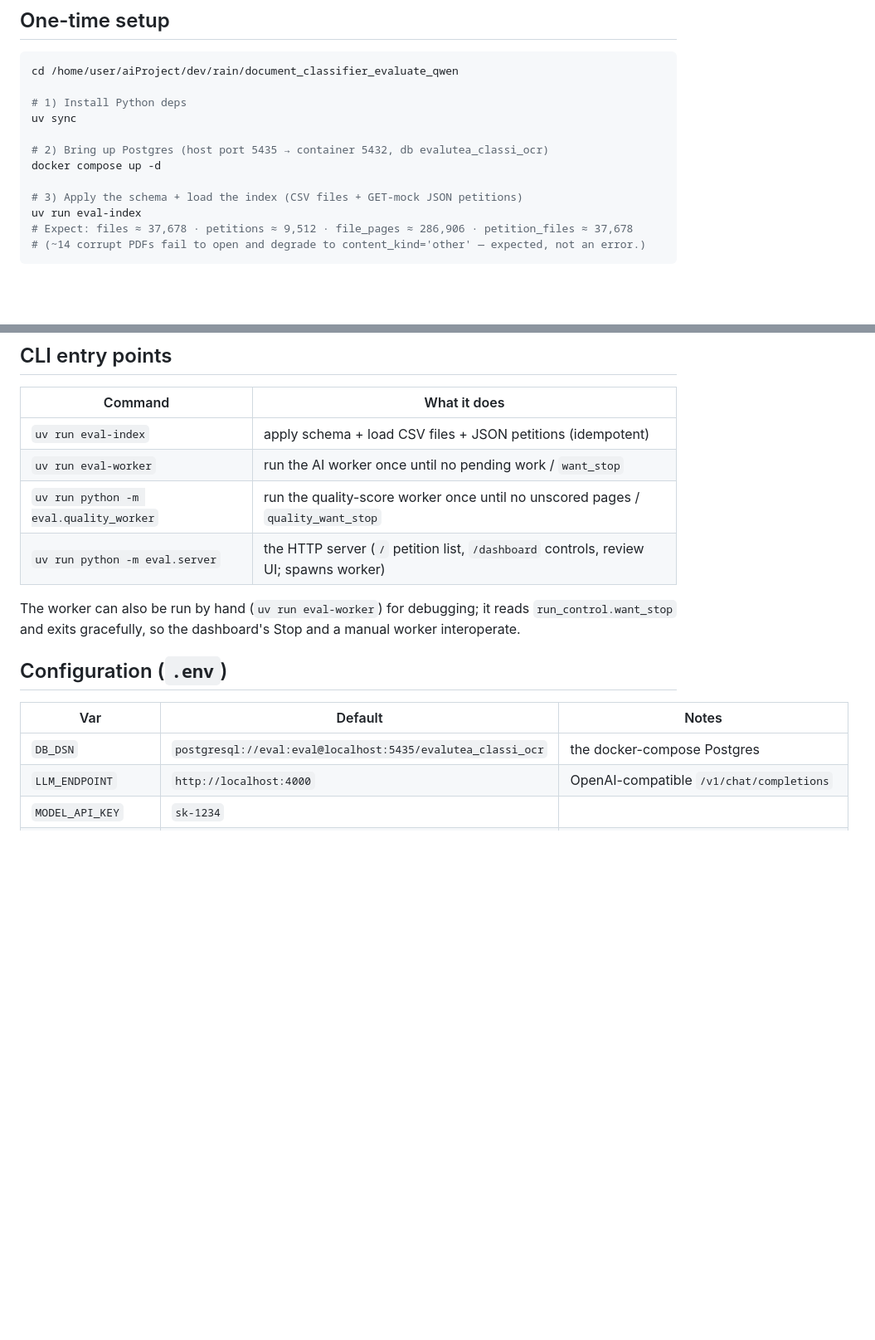
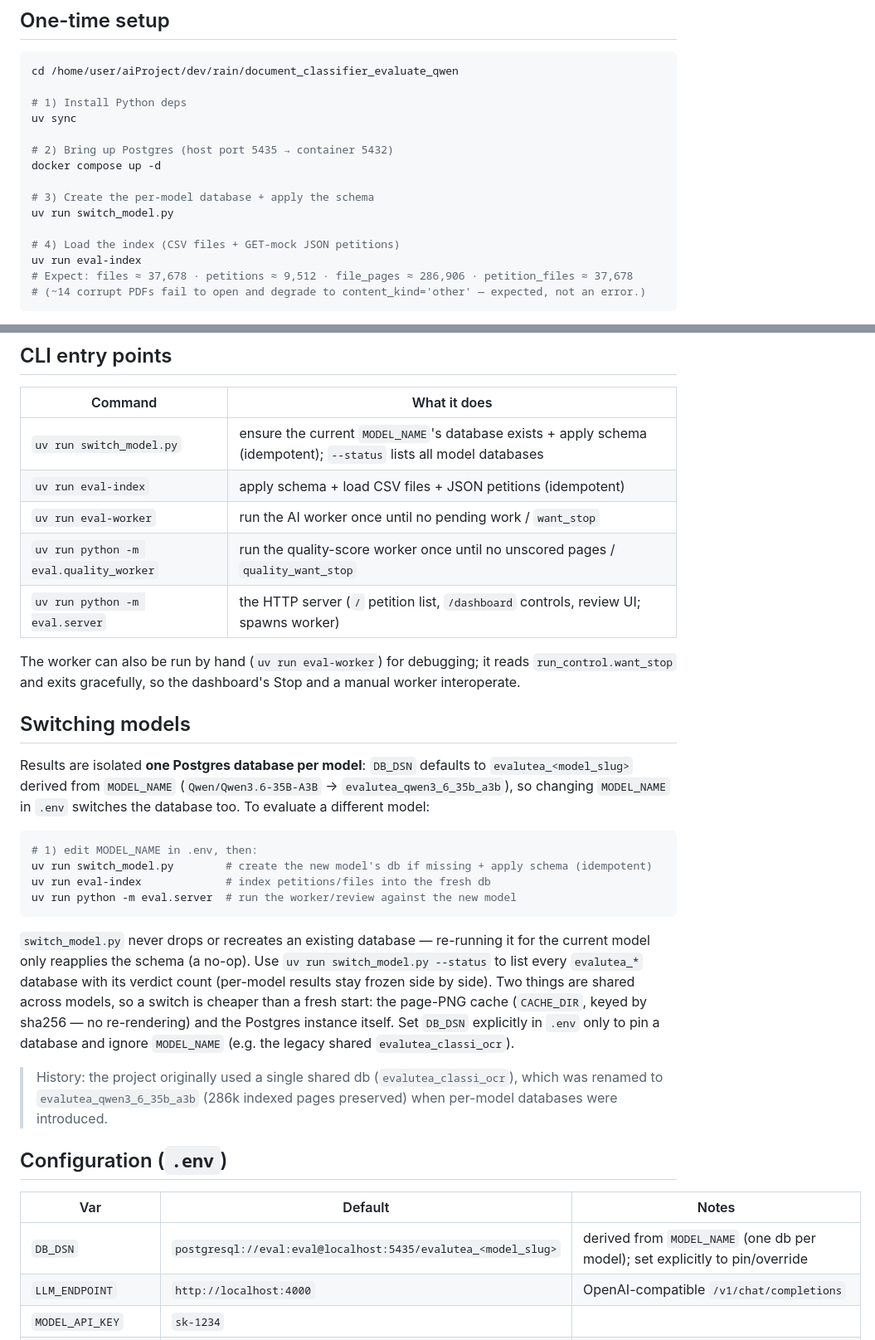
Before and after one commit to WaroonRagwongsiri/EvaluateDocumentClassifyAndOCR, a Markdown page: README.md, 2 parts joined by grey strips. Shown at 83% size. Drawn GitHub-style; blank space fills up the shorter version.

Commit message:
Readme for model switcher

````diff
--- a/README.md
+++ b/README.md
@@ -45,10 +45,13 @@ cd /home/user/aiProject/dev/rain/document_classifier_evaluate_qwen
 # 1) Install Python deps
 uv sync
 
-# 2) Bring up Postgres (host port 5435 → container 5432, db evalutea_classi_ocr)
+# 2) Bring up Postgres (host port 5435 → container 5432)
 docker compose up -d
 
-# 3) Apply the schema + load the index (CSV files + GET-mock JSON petitions)
+# 3) Create the per-model database + apply the schema
+uv run switch_model.py
+
+# 4) Load the index (CSV files + GET-mock JSON petitions)
 uv run eval-index
 # Expect: files ≈ 37,678 · petitions ≈ 9,512 · file_pages ≈ 286,906 · petition_files ≈ 37,678
 # (~14 corrupt PDFs fail to open and degrade to content_kind='other' — expected, not an error.)
@@ -209,6 +212,7 @@ worker-log, score-detail, and review-queue pages and the review flow:
 
 | Command | What it does |
 |---|---|
+| `uv run switch_model.py` | ensure the current `MODEL_NAME`'s database exists + apply schema (idempotent); `--status` lists all model databases |
 | `uv run eval-index` | apply schema + load CSV files + JSON petitions (idempotent) |
 | `uv run eval-worker` | run the AI worker once until no pending work / `want_stop` |
 | `uv run python -m eval.quality_worker` | run the quality-score worker once until no unscored pages / `quality_want_stop` |
@@ -218,11 +222,38 @@ The worker can also be run by hand (`uv run eval-worker`) for debugging; it read
 `run_control.want_stop` and exits gracefully, so the dashboard's Stop and a manual
 worker interoperate.
 
+## Switching models
+
+Results are isolated **one Postgres database per model**: `DB_DSN` defaults to
+`evalutea_<model_slug>` derived from `MODEL_NAME` (`Qwen/Qwen3.6-35B-A3B` →
+`evalutea_qwen3_6_35b_a3b`), so changing `MODEL_NAME` in `.env` switches the
+database too. To evaluate a different model:
+
+```bash
+# 1) edit MODEL_NAME in .env, then:
+uv run switch_model.py        # create the new model's db if missing + apply schema (idempotent)
+uv run eval-index             # index petitions/files into the fresh db
+uv run python -m eval.server  # run the worker/review against the new model
+```
+
+`switch_model.py` never drops or recreates an existing database — re-running it
+for the current model only reapplies the schema (a no-op). Use
+`uv run switch_model.py --status` to list every `evalutea_*` database with its
+verdict count (per-model results stay frozen side by side). Two things are
+shared across models, so a switch is cheaper than a fresh start: the page-PNG
+cache (`CACHE_DIR`, keyed by sha256 — no re-rendering) and the Postgres instance
+itself. Set `DB_DSN` explicitly in `.env` only to pin a database and ignore
+`MODEL_NAME` (e.g. the legacy shared `evalutea_classi_ocr`).
+
+> History: the project originally used a single shared db
+> (`evalutea_classi_ocr`), which was renamed to `evalutea_qwen3_6_35b_a3b`
+> (286k indexed pages preserved) when per-model databases were introduced.
+
 ## Configuration (`.env`)
 
 | Var | Default | Notes |
 |---|---|---|
-| `DB_DSN` | `postgresql://eval:eval@localhost:5435/evalutea_classi_ocr` | the docker-compose Postgres |
+| `DB_DSN` | `postgresql://eval:eval@localhost:5435/evalutea_<model_slug>` | derived from `MODEL_NAME` (one db per model); set explicitly to pin/override |
 | `LLM_ENDPOINT` | `http://localhost:4000` | OpenAI-compatible `/v1/chat/completions` |
 | `MODEL_API_KEY` | `sk-1234` | |
 | `MODEL_NAME` | `Qwen/Qwen3.6-35B-A3B` | must exist on the endpoint |
````
